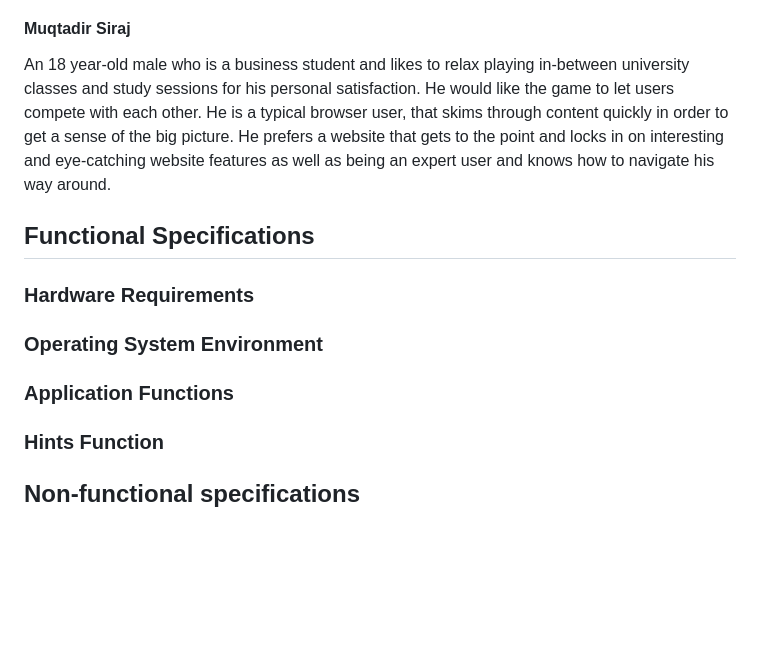
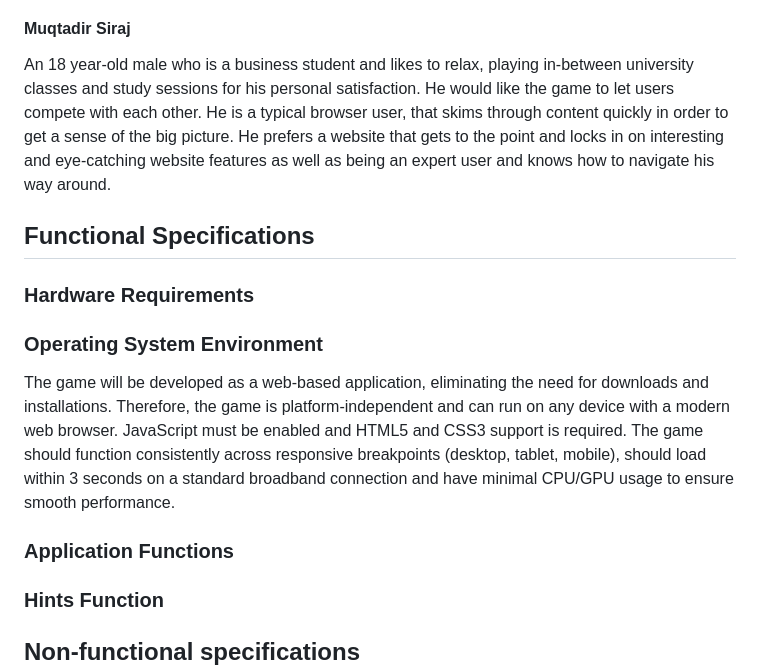
Before and after one commit to tranquilts/MATCH, a Markdown page: README.md, the part around one of its changes. Rendered like a GitHub page; blank space fills up the shorter version.

```diff
--- a/README.md
+++ b/README.md
@@ -51,15 +53,22 @@
 #### Muqtadir Siraj
-An 18 year-old male who is a business student and likes to relax playing in-between university classes and study sessions for his
+An 18 year-old male who is a business student and likes to relax, playing in-between university classes and study sessions for his
 personal satisfaction. He would like the game to let users compete with each other. He is a typical browser user, that skims through
 content quickly in order to get a sense of the big picture. He prefers a website that gets to the point and locks in on interesting
 and eye-catching website features as well as being an expert user and knows how to navigate his way around.
+
 
 ## **Functional Specifications**
 
 ### **Hardware Requirements**
 
 ### **Operating System Environment**
+The game will be developed as a web-based application, eliminating the need for downloads and installations. Therefore, the game is
+platform-independent and can run on any device with a modern web browser. JavaScript must be enabled and HTML5 and CSS3 support
+is required. The game should function consistently across responsive breakpoints (desktop, tablet, mobile), should load within 3
+seconds on a standard broadband connection and have minimal CPU/GPU usage to ensure smooth performance.
+
 ### **Application Functions**
+
 ### **Hints Function**
 
 ## **Non-functional specifications**
```
Also changed, not shown: other parts of README.md (+5 -3 lines).
